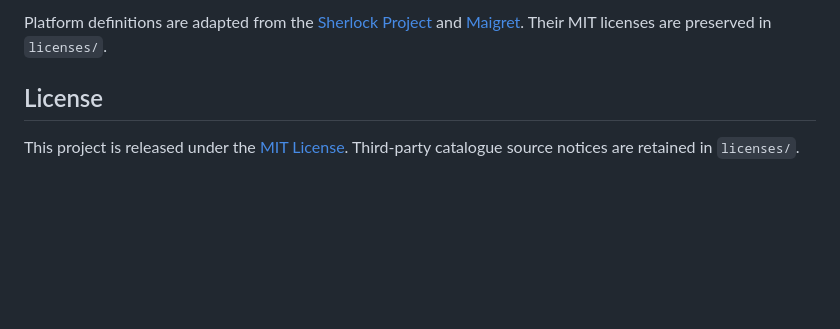
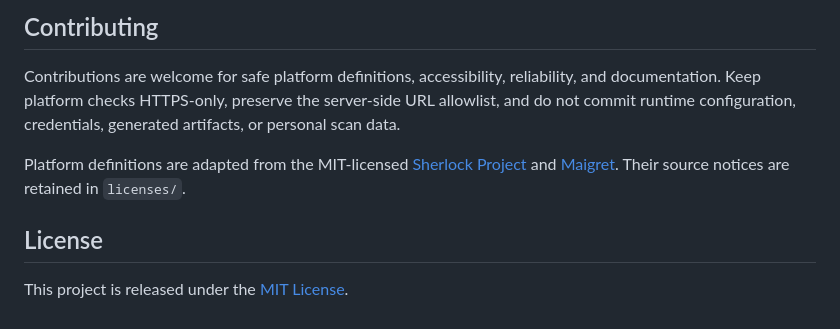
Before and after one commit to Marfeyx-Replace-Adslop-Websites/webscraper.marfeyx.ch, a Markdown page: README.md, the part around one of its changes. GitHub-like rendering; blank space fills up the shorter version.

```diff
--- a/README.md
+++ b/README.md
@@ -52,6 +58,10 @@ Scan results expire within 24 hours. Alias matches are not identity proof. Some
 
-Platform definitions are adapted from the [Sherlock Project](https://github.com/sherlock-project/sherlock) and [Maigret](https://github.com/soxoj/maigret). Their MIT licenses are preserved in `licenses/`.
+## Contributing
+
+Contributions are welcome for safe platform definitions, accessibility, reliability, and documentation. Keep platform checks HTTPS-only, preserve the server-side URL allowlist, and do not commit runtime configuration, credentials, generated artifacts, or personal scan data.
+
+Platform definitions are adapted from the MIT-licensed [Sherlock Project](https://github.com/sherlock-project/sherlock) and [Maigret](https://github.com/soxoj/maigret). Their source notices are retained in `licenses/`.
 
 ## License
 
-This project is released under the [MIT License](LICENSE). Third-party catalogue source notices are retained in `licenses/`.
+This project is released under the [MIT License](LICENSE).
```
Also changed, not shown: other parts of README.md (+36 -30 lines).
